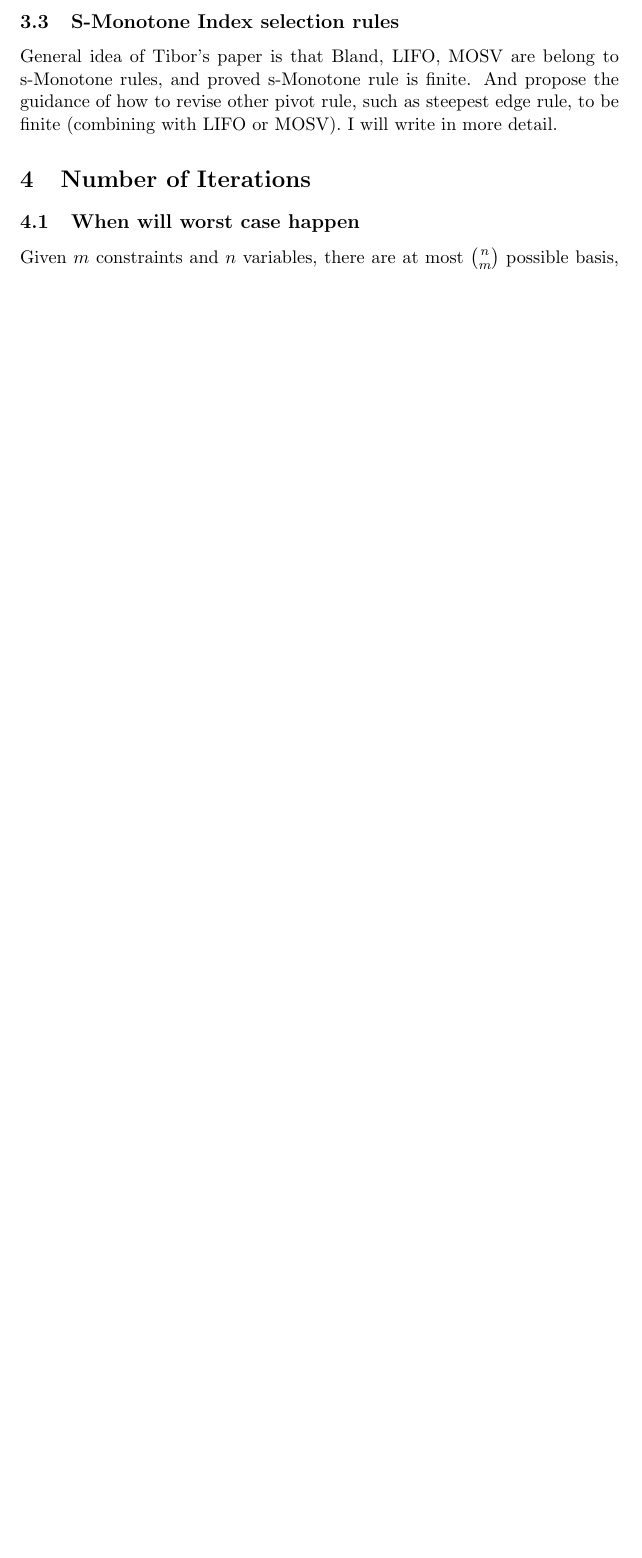
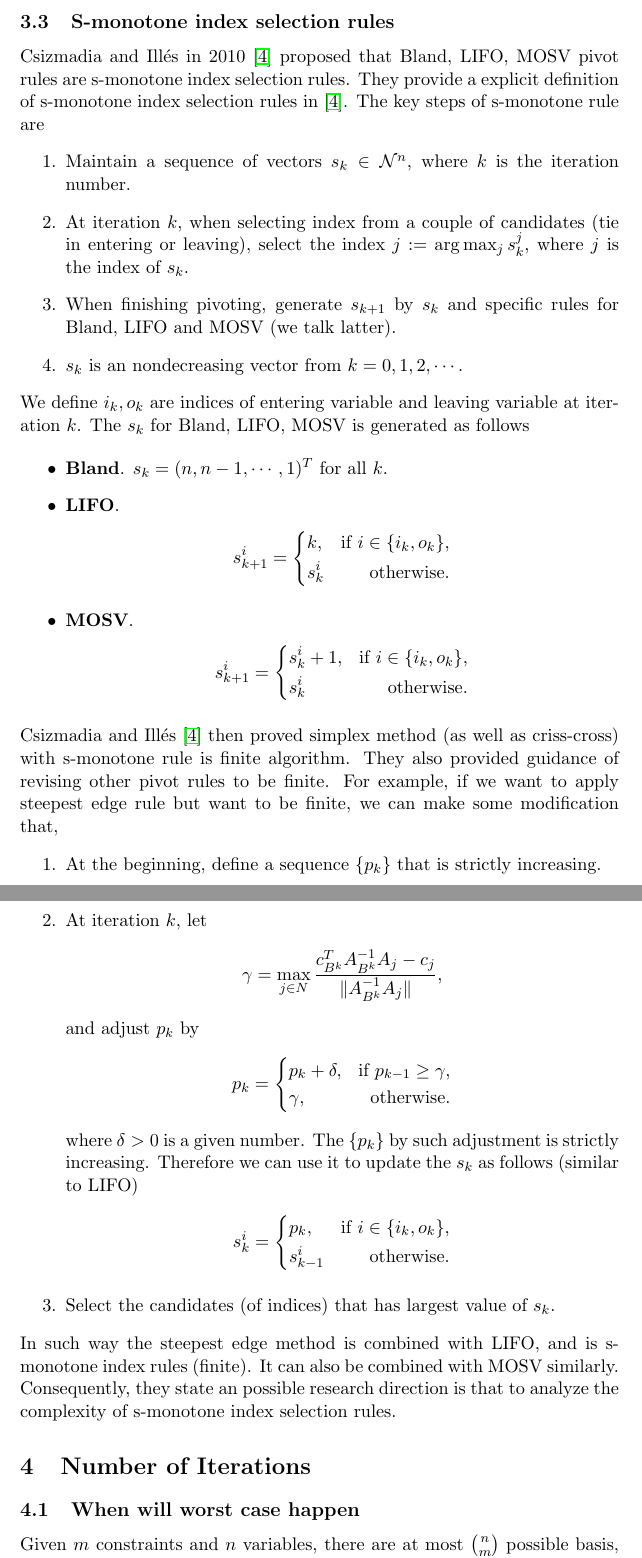
Before and after one commit to spkelle2/406_final_project, a LaTeX paper (draft/project_406.tex): part of page 7 of 13 before the commit and two parts of pages 7 and 8 of 15 after it, the two joined at a grey line, cut so that both start at the same text, the shorter picture padded with empty space. Compiled offline with pdfLaTeX.

Commit message:
qi add s-monotone result

```diff
--- a/draft/project_406.tex
+++ b/draft/project_406.tex
@@ -182,9 +182,64 @@ MOSV rule is to select the variable that has been selected the largest amount of
 
 Also, when choice by LIFO (or MOSV) rule is not unique, we use Dantzig's rule. This called Hybrid-LIFO (Hybrid-MOSV) \cite{zhang1999new}.
 
-\subsection{S-Monotone Index selection rules}
-General idea of Tibor's paper is that Bland, LIFO, MOSV are belong to s-Monotone rules, and proved s-Monotone rule is finite. And propose the guidance of how to revise other pivot rule, such as steepest edge rule, to be finite (combining with LIFO or MOSV). I will write in more detail.
+\subsection{S-monotone index selection rules}
+Csizmadia and Illés in 2010 \cite{csizmadia2012s} proposed that Bland, LIFO, MOSV pivot rules are s-monotone index selection rules. They provide a explicit definition of s-monotone index selection rules in \cite{csizmadia2012s}. The key steps of s-monotone rule are
+\begin{enumerate}
+\item Maintain a sequence of vectors $s_k \in \Ncal^n$, where $k$ is the iteration number.
+\item At iteration $k$, when selecting index from a couple of candidates (tie in entering or leaving), select the index $j := \arg \max_j s_k^j$, where $j$ is the index of $s_k$.
+\item When finishing pivoting, generate $s_{k+1}$ by $s_{k}$ and specific rules for Bland, LIFO and MOSV (we talk latter).
+\item $s_k$ is an nondecreasing vector from $k=0,1,2,\cdots$.
+\end{enumerate}
+We define $i_k, o_k$ are indices of entering variable and leaving variable at iteration $k$. The $s_k$ for Bland, LIFO, MOSV is generated as follows
 
+\begin{itemize}
+\item \textbf{Bland}. $s_k = (n, n-1, \cdots, 1)^T$ for all $k$.
+\item \textbf{LIFO}. \begin{align*}
+s_{k+1}^i = \left\{
+\begin{aligned}
+&k, & \text{if } i \in \{i_k, o_k\},\\
+&s_k^i & \text{ otherwise}.
+\end{aligned}
+\right.
+\end{align*}
+\item \textbf{MOSV}. \begin{align*}
+s_{k+1}^i = \left\{
+\begin{aligned}
+&s_k^{i} + 1, & \text{if } i \in \{i_k, o_k\},\\
+&s_k^i & \text{ otherwise}.
+\end{aligned}
+\right.
+\end{align*}
+
+\end{itemize}
+Csizmadia and Illés \cite{csizmadia2012s} then proved simplex method (as well as criss-cross) with s-monotone rule is finite algorithm. They also provided guidance of revising other pivot rules to be finite. For example, if we want to apply steepest edge rule but want to be finite, we can make some modification that,
+\begin{enumerate}
+\item At the beginning, define a sequence $\{p_k\}$ that is strictly increasing.
+\item At iteration $k$, let
+$$
+\gamma = \max_{j \in N} \frac{c_{B^k}^TA_{B^k}^{-1}A_j - c_j}{\norm{A_{B^k}^{-1}A_j}},
+$$
+and adjust $p_k$ by
+ \begin{align*}
+p_k = \left\{
+\begin{aligned}
+&p_k + \delta, & \text{if } p_{k-1} \ge \gamma,\\
+&\gamma, & \text{ otherwise}.
+\end{aligned}
+\right.
+\end{align*}
+where $\delta > 0$ is a given number. The $\{p_k\}$ by such adjustment is strictly increasing. Therefore we can use it to update the $s_{k}$ as follows (similar to LIFO)
+\begin{align*}
+s_{k}^i = \left\{
+\begin{aligned}
+&p_k, & \text{if } i \in \{i_k, o_k\},\\
+&s_{k-1}^i & \text{ otherwise}.
+\end{aligned}
+\right.
+\end{align*}
+\item Select the candidates (of indices) that has largest value of $s_k$.
+\end{enumerate}
+In such way the steepest edge method is combined with LIFO, and is s-monotone index rules (finite). It can also be combined with MOSV similarly. Consequently, they state an possible research direction is that to analyze the complexity of s-monotone index selection rules.
 
 \section{Number of Iterations}
 \subsection{When will worst case happen}
```
Also changed, not shown: draft/reference.bib (+11 -0 lines), draft/project_406.bbl, draft/project_406.pdf, draft/project_406.tex (2 more changed lines), 6 other files.
